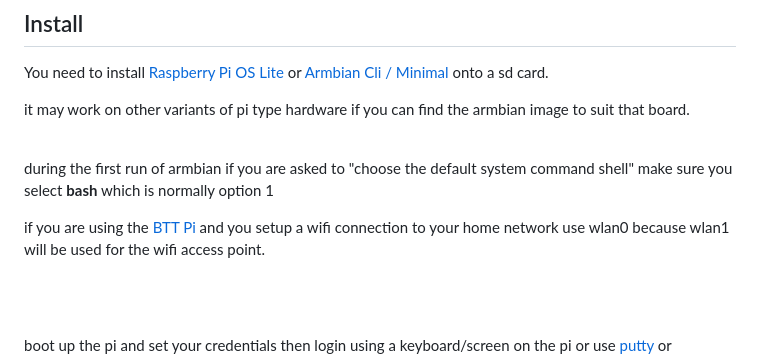
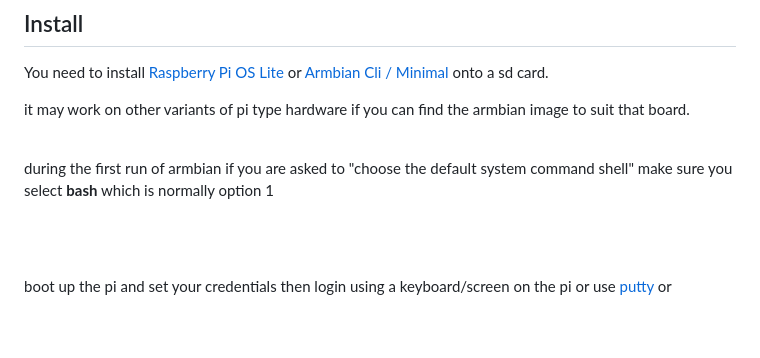
Before and after one commit to stooged/PS5-PI-Server, a Markdown page: README.md, the part around the change. GitHub-like rendering; blank space fills up the shorter version.

```diff
--- a/README.md
+++ b/README.md
@@ -30,8 +30,6 @@ it may work on other variants of pi type hardware if you can find the armbian im
 <br>
 
 during the first run of armbian if you are asked to "choose the default system command shell" make sure you select <b>bash</b> which is normally option 1
-
-if you are using the <a href=https://biqu.equipment/en-au/products/bigtreetech-btt-pi-v1-2>BTT Pi</a> and you setup a wifi connection to your home network use wlan0 because wlan1 will be used for the wifi access point.
 
 <br><br>
 
```
